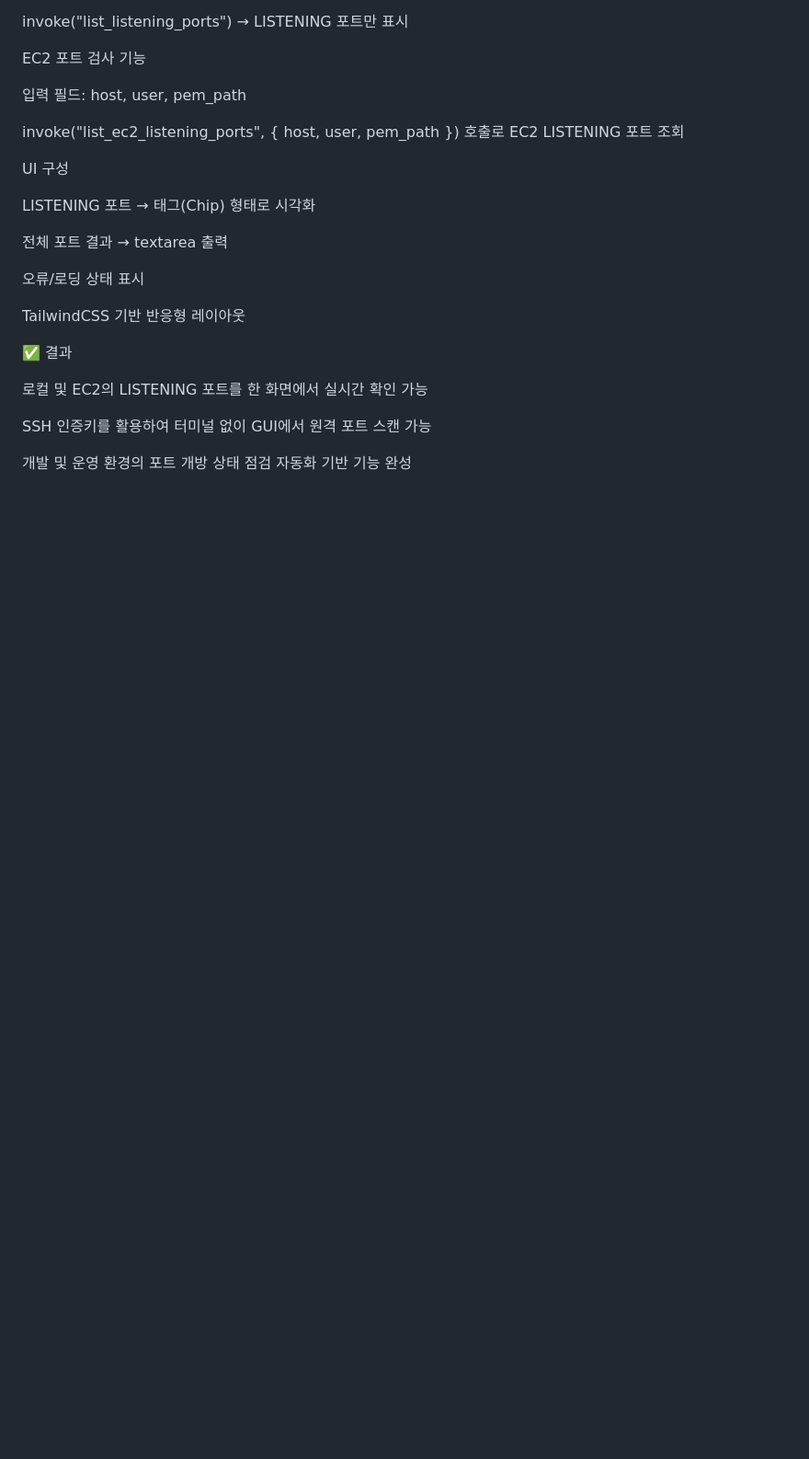
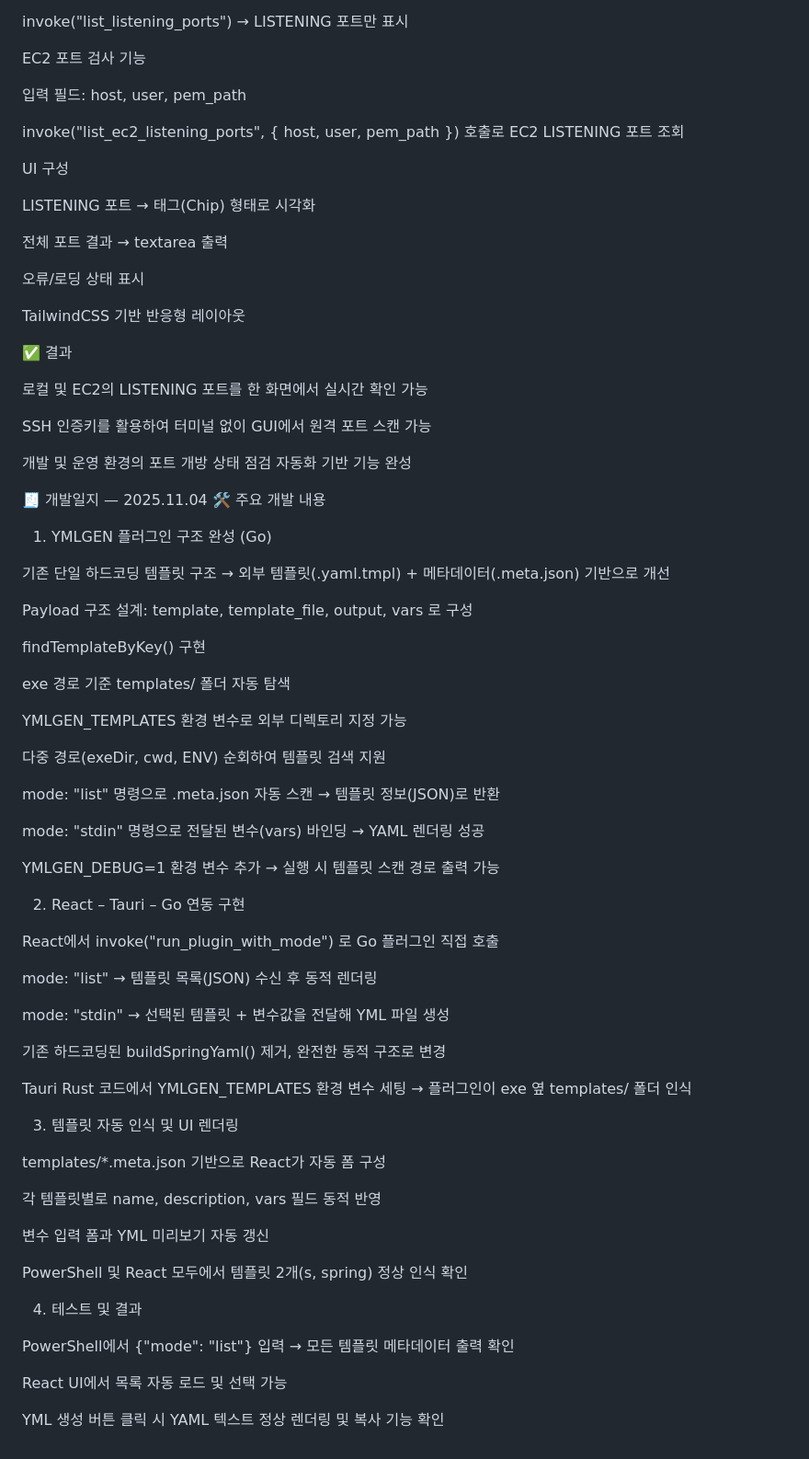
Before and after one commit to Arfni/arfni_pjt, a Markdown page: Docs/Aristia0930.md, the part around the change. Shown at 92% size. Drawn GitHub-style; blank space fills up the shorter version.

Commit message:
docs: 251104 daily review

```diff
--- a/Docs/Aristia0930.md
+++ b/Docs/Aristia0930.md
@@ -275,3 +275,55 @@ TailwindCSS 기반 반응형 레이아웃
 SSH 인증키를 활용하여 터미널 없이 GUI에서 원격 포트 스캔 가능
 
 개발 및 운영 환경의 포트 개방 상태 점검 자동화 기반 기능 완성
+
+🧾 개발일지 — 2025.11.04
+🛠️ 주요 개발 내용
+1. YMLGEN 플러그인 구조 완성 (Go)
+
+기존 단일 하드코딩 템플릿 구조 → 외부 템플릿(.yaml.tmpl) + 메타데이터(.meta.json) 기반으로 개선
+
+Payload 구조 설계: template, template_file, output, vars 로 구성
+
+findTemplateByKey() 구현
+
+exe 경로 기준 templates/ 폴더 자동 탐색
+
+YMLGEN_TEMPLATES 환경 변수로 외부 디렉토리 지정 가능
+
+다중 경로(exeDir, cwd, ENV) 순회하여 템플릿 검색 지원
+
+mode: "list" 명령으로 .meta.json 자동 스캔 → 템플릿 정보(JSON)로 반환
+
+mode: "stdin" 명령으로 전달된 변수(vars) 바인딩 → YAML 렌더링 성공
+
+YMLGEN_DEBUG=1 환경 변수 추가 → 실행 시 템플릿 스캔 경로 출력 가능
+
+2. React – Tauri – Go 연동 구현
+
+React에서 invoke("run_plugin_with_mode") 로 Go 플러그인 직접 호출
+
+mode: "list" → 템플릿 목록(JSON) 수신 후 동적 렌더링
+
+mode: "stdin" → 선택된 템플릿 + 변수값을 전달해 YML 파일 생성
+
+기존 하드코딩된 buildSpringYaml() 제거, 완전한 동적 구조로 변경
+
+Tauri Rust 코드에서 YMLGEN_TEMPLATES 환경 변수 세팅 → 플러그인이 exe 옆 templates/ 폴더 인식
+
+3. 템플릿 자동 인식 및 UI 렌더링
+
+templates/*.meta.json 기반으로 React가 자동 폼 구성
+
+각 템플릿별로 name, description, vars 필드 동적 반영
+
+변수 입력 폼과 YML 미리보기 자동 갱신
+
+PowerShell 및 React 모두에서 템플릿 2개(s, spring) 정상 인식 확인
+
+4. 테스트 및 결과
+
+PowerShell에서 {"mode": "list"} 입력 → 모든 템플릿 메타데이터 출력 확인
+
+React UI에서 목록 자동 로드 및 선택 가능
+
+YML 생성 버튼 클릭 시 YAML 텍스트 정상 렌더링 및 복사 기능 확인
```
